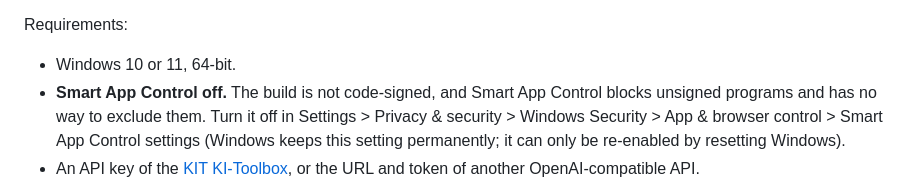
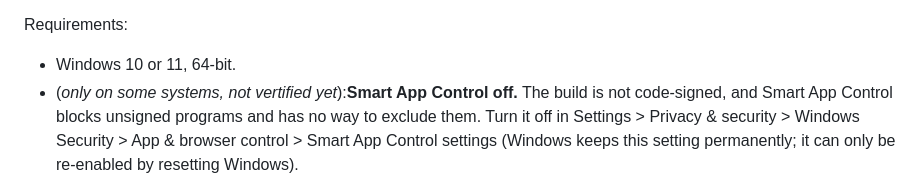
Before and after one commit to StarmanMartin/ChemAssistent, a Markdown page: README.md, the part around the change. Rendered like a GitHub page.

```diff
--- a/README.md
+++ b/README.md
@@ -134,7 +134,7 @@ and the conversation history are kept.
 Requirements:
 
 - Windows 10 or 11, 64-bit.
-- **Smart App Control off.** The build is not code-signed, and Smart App
+- (*only on some systems, not vertified yet*):**Smart App Control off.** The build is not code-signed, and Smart App
   Control blocks unsigned programs and has no way to exclude them. Turn it
   off in Settings > Privacy & security > Windows Security > App & browser
   control > Smart App Control settings (Windows keeps this setting
```
